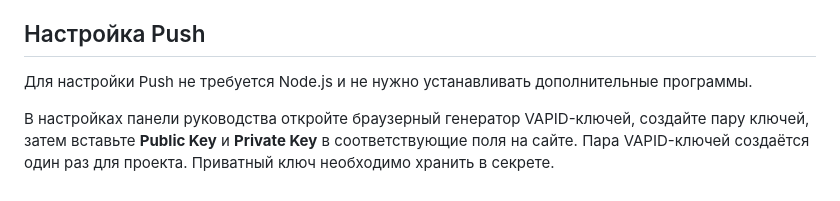
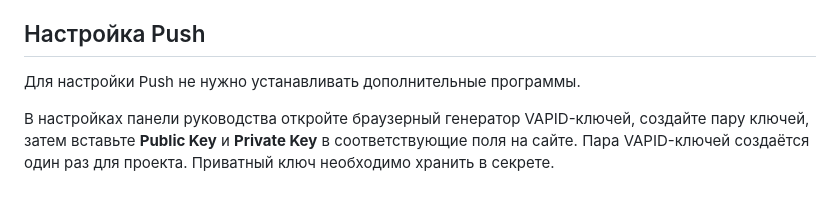
Before and after one commit to murmanskbr/admintools, a Markdown page: README.md, the part around the change. Rendered like a GitHub page.

Commit message:
docs: simplify VAPID setup note

```diff
--- a/README.md
+++ b/README.md
@@ -32,6 +32,6 @@ AdminTools создаётся как единая рабочая панель а
 
 ## Настройка Push
 
-Для настройки Push не требуется Node.js и не нужно устанавливать дополнительные программы.
+Для настройки Push не нужно устанавливать дополнительные программы.
 
 В настройках панели руководства откройте браузерный генератор VAPID-ключей, создайте пару ключей, затем вставьте **Public Key** и **Private Key** в соответствующие поля на сайте. Пара VAPID-ключей создаётся один раз для проекта. Приватный ключ необходимо хранить в секрете.
```
